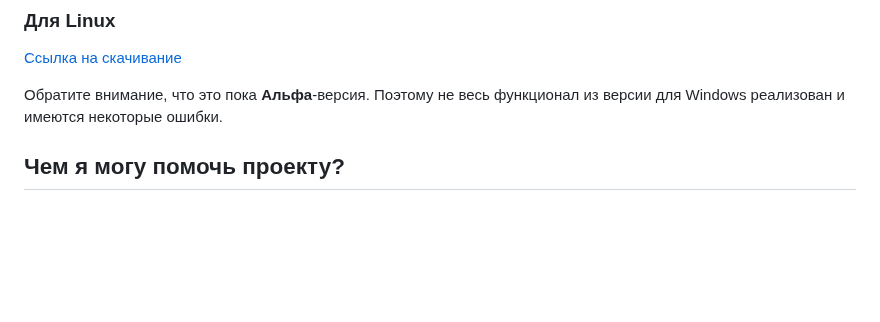
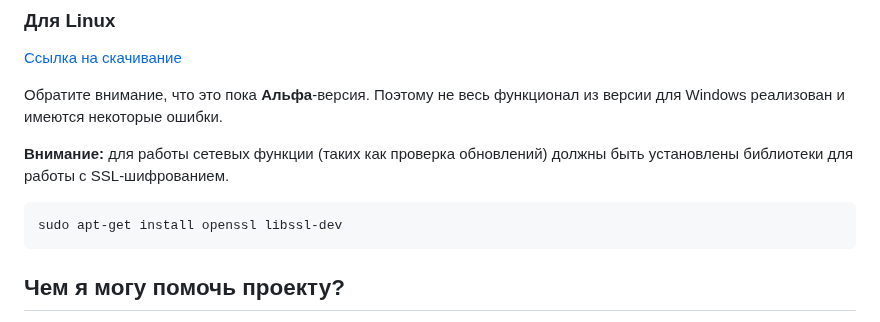
Before and after one commit to artem78/AutoScreenshot, a Markdown page: docs/README-ru.md, the part around the change. Rendered like a GitHub page; blank space fills up the shorter version.

Commit message:
{Readme] Add SSL note for Linux

````diff
--- a/docs/README-ru.md
+++ b/docs/README-ru.md
@@ -58,6 +58,11 @@ Auto Screenshot
 
 Обратите внимание, что это пока **Альфа**-версия. Поэтому не весь функционал из версии для Windows реализован и имеются некоторые ошибки.
 
+**Внимание:** для работы сетевых функции (таких как проверка обновлений) должны быть уcтановлены библиотеки для работы с SSL-шифрованием.
+```
+sudo apt-get install openssl libssl-dev
+```
+
 ## Чем я могу помочь проекту?
 * [Сообщить об ошибке](https://github.com/artem78/AutoScreenshot/issues/new?assignees=&labels=bug&template=bug_report.md&title=)
 * [Предложить новую идею](https://github.com/artem78/AutoScreenshot/issues/new?assignees=&labels=enhancement&template=feature_request.md&title=)
````
Also changed, not shown: docs/README.md (+5 -0 lines).
